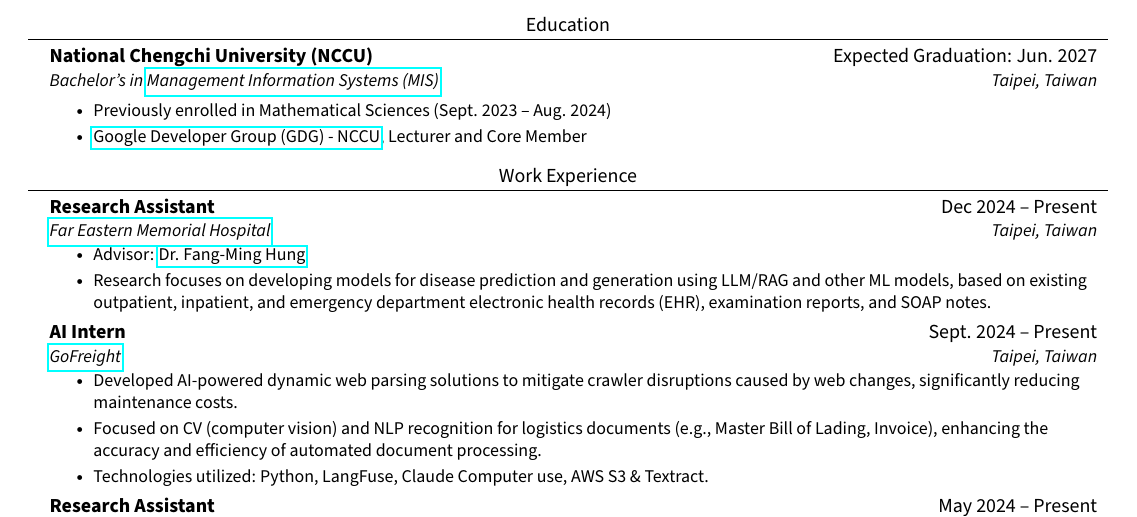
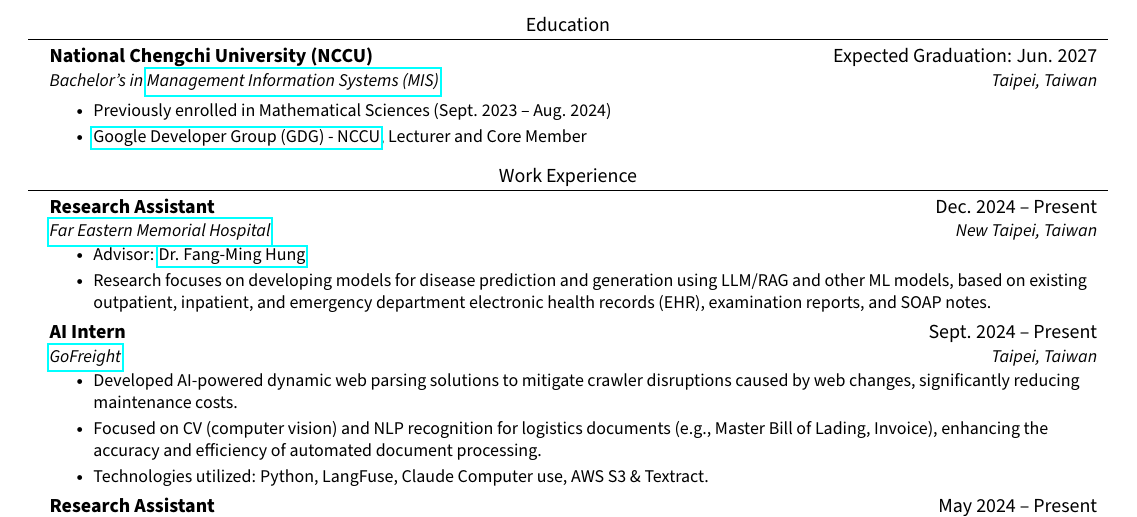
Before and after one commit to JustinHsu1019/JustinHsu1019.github.io, a LaTeX CV (cv/main.tex): part of page 1 of 2, cut so that both start at the same text. Compiled offline with pdfLaTeX.

Commit message:
update location

```diff
--- a/cv/main.tex
+++ b/cv/main.tex
@@ -118,8 +118,8 @@
 \section{Work Experience}
   \resumeSubHeadingListStart
     \resumeSubheading
-      {Research Assistant}{Dec 2024 -- Present}
-      {\href{https://www.femh.org.tw/MainPage_en/index.aspx}{Far Eastern Memorial Hospital}}{Taipei, Taiwan}
+      {Research Assistant}{Dec. 2024 -- Present}
+      {\href{https://www.femh.org.tw/MainPage_en/index.aspx}{Far Eastern Memorial Hospital}}{New Taipei, Taiwan}
       \resumeItemListStart
         \resumeItem{Advisor: \href{https://www.nycu.edu.tw/ihha/en/app/artwebsite/view?module=artwebsite&id=20140&serno=3a7aa8cd-d3bd-4186-9cea-6cbfc9c58bd6}{Dr. Fang-Ming Hung}}
          \resumeItem{Research focuses on developing models for disease prediction and generation using LLM/RAG and other ML models, based on existing outpatient, inpatient, and emergency department electronic health records (EHR), examination reports, and SOAP notes.}
```
Also changed, not shown: cv/CV.pdf.
